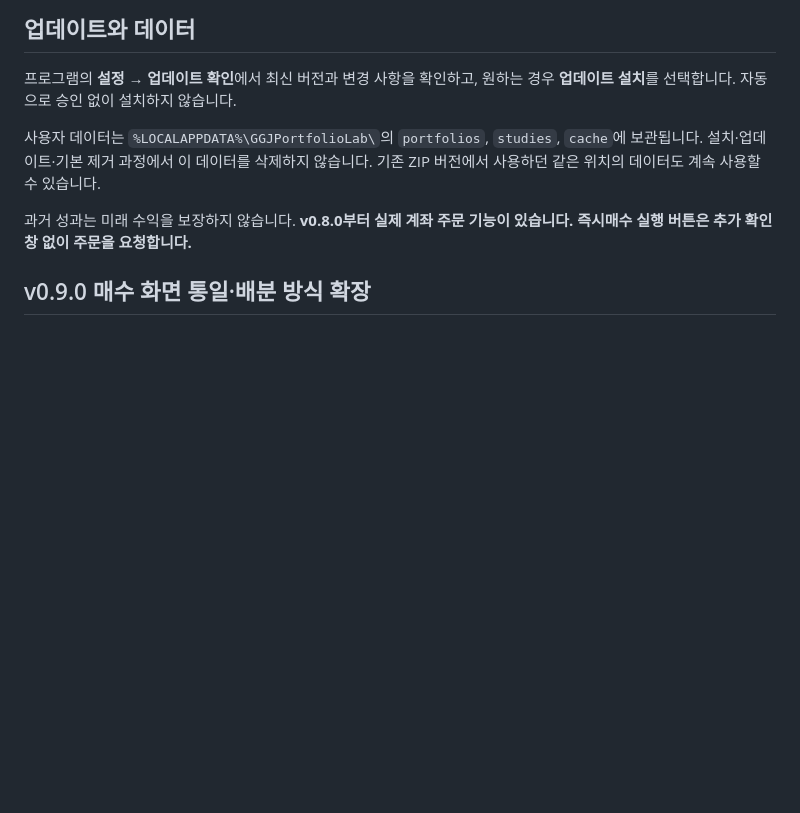
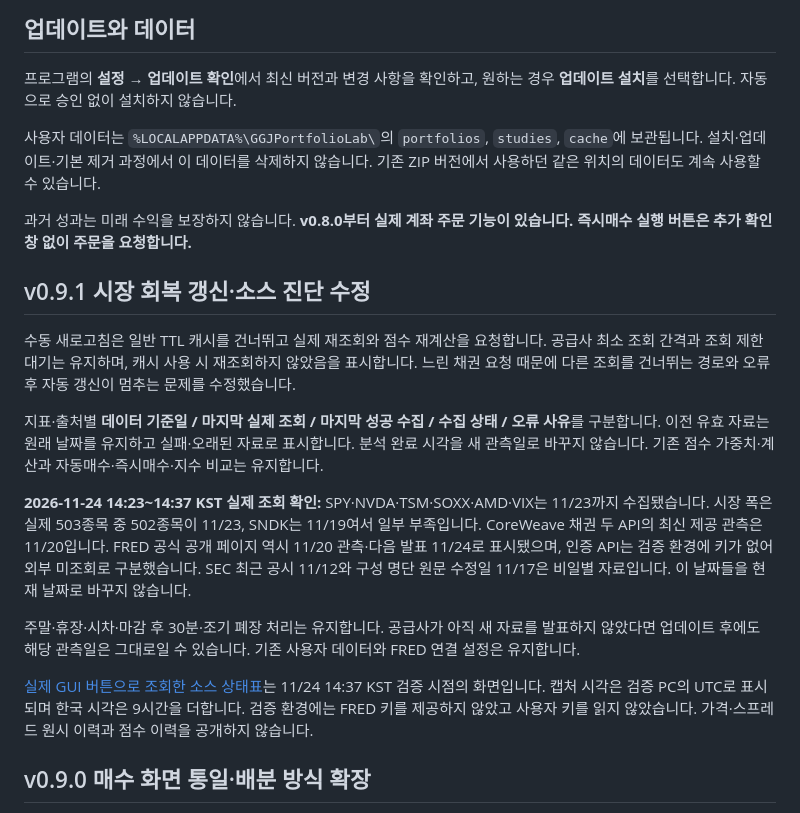
Before and after one commit to audrlf56264832-collab/-ggj-portfolio-lab, a Markdown page: README.md, the part around the change. GitHub-like rendering; blank space fills up the shorter version.

Commit message:
Document v0.9.1 recovery refresh and actual source diagnostics

```diff
--- a/README.md
+++ b/README.md
@@ -19,6 +19,18 @@ Windows x64용입니다. 릴리스에는 설치 파일과 `GGJPortfolioLab-Setup
 사용자 데이터는 `%LOCALAPPDATA%\GGJPortfolioLab\`의 `portfolios`, `studies`, `cache`에 보관됩니다. 설치·업데이트·기본 제거 과정에서 이 데이터를 삭제하지 않습니다. 기존 ZIP 버전에서 사용하던 같은 위치의 데이터도 계속 사용할 수 있습니다.
 
 과거 성과는 미래 수익을 보장하지 않습니다. **v0.8.0부터 실제 계좌 주문 기능이 있습니다. 즉시매수 실행 버튼은 추가 확인창 없이 주문을 요청합니다.**
+
+## v0.9.1 시장 회복 갱신·소스 진단 수정
+
+수동 새로고침은 일반 TTL 캐시를 건너뛰고 실제 재조회와 점수 재계산을 요청합니다. 공급사 최소 조회 간격과 조회 제한 대기는 유지하며, 캐시 사용 시 재조회하지 않았음을 표시합니다. 느린 채권 요청 때문에 다른 조회를 건너뛰는 경로와 오류 후 자동 갱신이 멈추는 문제를 수정했습니다.
+
+지표·출처별 **데이터 기준일 / 마지막 실제 조회 / 마지막 성공 수집 / 수집 상태 / 오류 사유**를 구분합니다. 이전 유효 자료는 원래 날짜를 유지하고 실패·오래된 자료로 표시합니다. 분석 완료 시각을 새 관측일로 바꾸지 않습니다. 기존 점수 가중치·계산과 자동매수·즉시매수·지수 비교는 유지합니다.
+
+**2026-11-24 14:23~14:37 KST 실제 조회 확인:** SPY·NVDA·TSM·SOXX·AMD·VIX는 11/23까지 수집됐습니다. 시장 폭은 실제 503종목 중 502종목이 11/23, SNDK는 11/19여서 일부 부족입니다. CoreWeave 채권 두 API의 최신 제공 관측은 11/20입니다. FRED 공식 공개 페이지 역시 11/20 관측·다음 발표 11/24로 표시됐으며, 인증 API는 검증 환경에 키가 없어 외부 미조회로 구분했습니다. SEC 최근 공시 11/12와 구성 명단 원문 수정일 11/17은 비일별 자료입니다. 이 날짜들을 현재 날짜로 바꾸지 않습니다.
+
+주말·휴장·시차·마감 후 30분·조기 폐장 처리는 유지합니다. 공급사가 아직 새 자료를 발표하지 않았다면 업데이트 후에도 해당 관측일은 그대로일 수 있습니다. 기존 사용자 데이터와 FRED 연결 설정은 유지합니다.
+
+[실제 GUI 버튼으로 조회한 소스 상태표](docs/recovery-v0.9.1-live-source-status.png)는 11/24 14:37 KST 검증 시점의 화면입니다. 캡처 시각은 검증 PC의 UTC로 표시되며 한국 시각은 9시간을 더합니다. 검증 환경에는 FRED 키를 제공하지 않았고 사용자 키를 읽지 않았습니다. 가격·스프레드 원시 이력과 점수 이력을 공개하지 않습니다.
 
 ## v0.9.0 매수 화면 통일·배분 방식 확장
 
```
Also changed, not shown: docs/recovery-v0.9.1-live-source-status.png (added).
